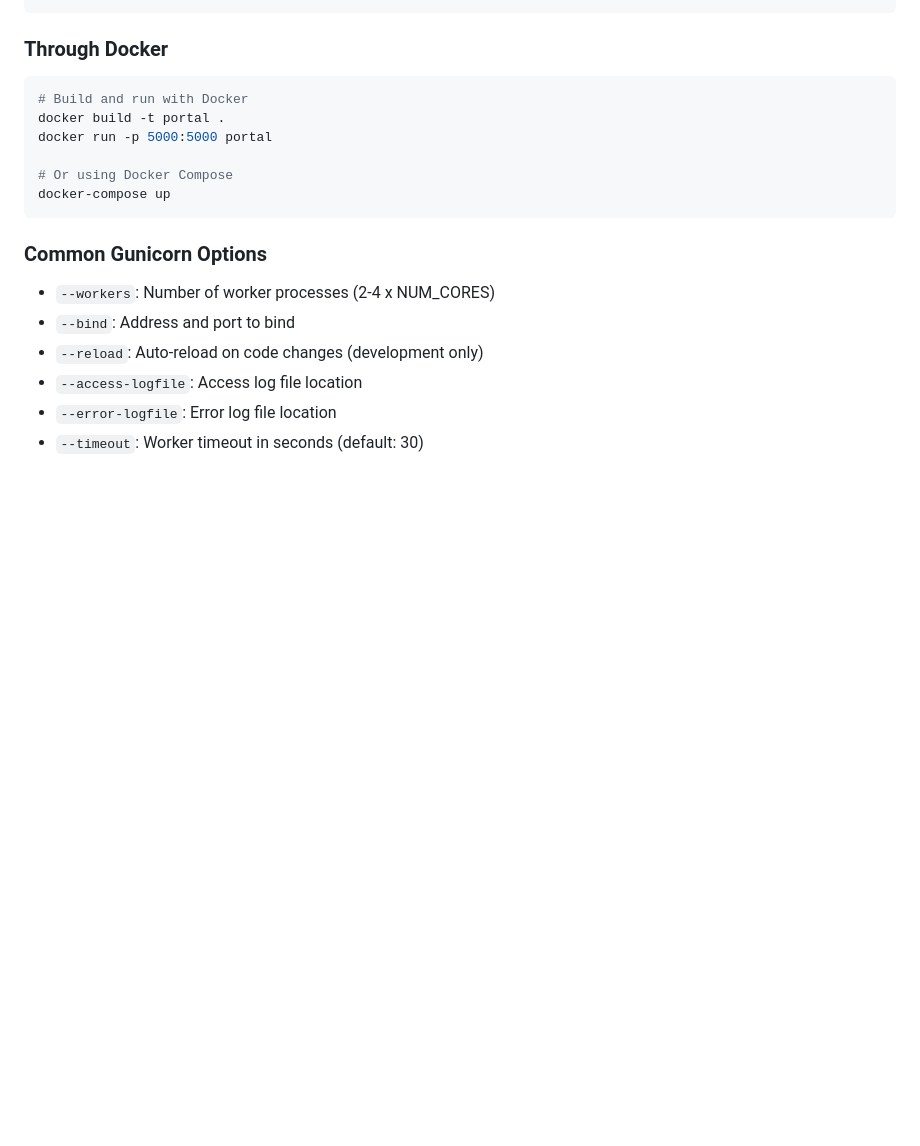
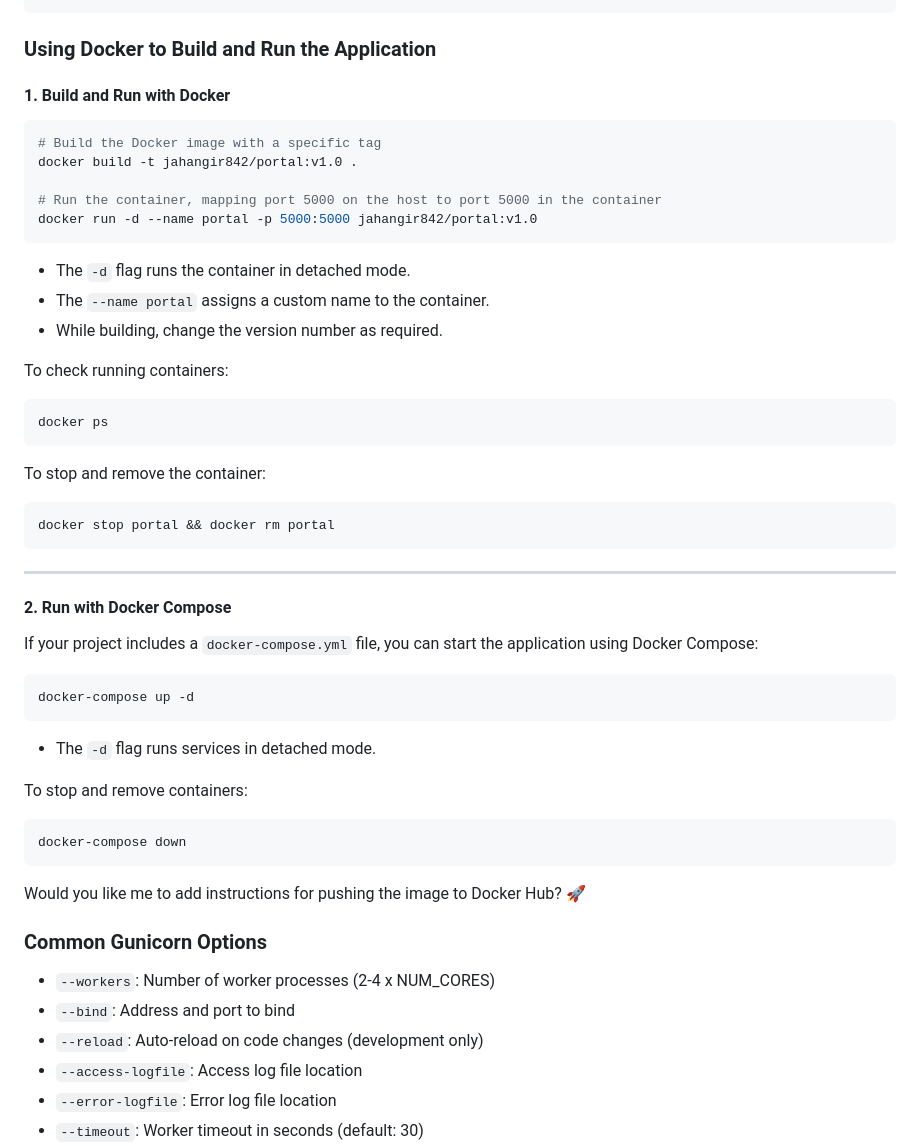
Before and after one commit to jahangir842/portal, a Markdown page: README.md, the part around the change. Drawn GitHub-style; blank space fills up the shorter version.

````diff
--- a/README.md
+++ b/README.md
@@ -79,15 +79,45 @@ gunicorn --workers=4 \
          wsgi:app
 ```
 
-### Through Docker
+### **Using Docker to Build and Run the Application**
+
+#### **1. Build and Run with Docker**
 ```bash
-# Build and run with Docker
-docker build -t portal .
-docker run -p 5000:5000 portal
+# Build the Docker image with a specific tag
+docker build -t jahangir842/portal:v1.0 .
 
-# Or using Docker Compose
-docker-compose up
+# Run the container, mapping port 5000 on the host to port 5000 in the container
+docker run -d --name portal -p 5000:5000 jahangir842/portal:v1.0
 ```
+- The `-d` flag runs the container in detached mode.
+- The `--name portal` assigns a custom name to the container.
+- While building, change the version number as required.
+
+To check running containers:
+```bash
+docker ps
+```
+
+To stop and remove the container:
+```bash
+docker stop portal && docker rm portal
+```
+
+---
+
+#### **2. Run with Docker Compose**
+If your project includes a `docker-compose.yml` file, you can start the application using Docker Compose:
+```bash
+docker-compose up -d
+```
+- The `-d` flag runs services in detached mode.
+
+To stop and remove containers:
+```bash
+docker-compose down
+```
+
+Would you like me to add instructions for pushing the image to Docker Hub? 🚀
 
 ### Common Gunicorn Options
 - `--workers`: Number of worker processes (2-4 x NUM_CORES)
````
